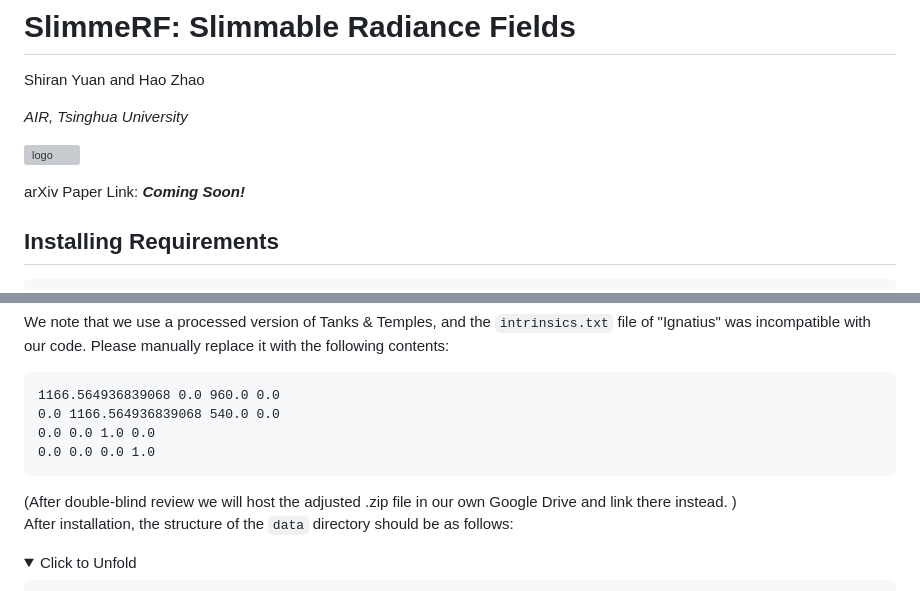
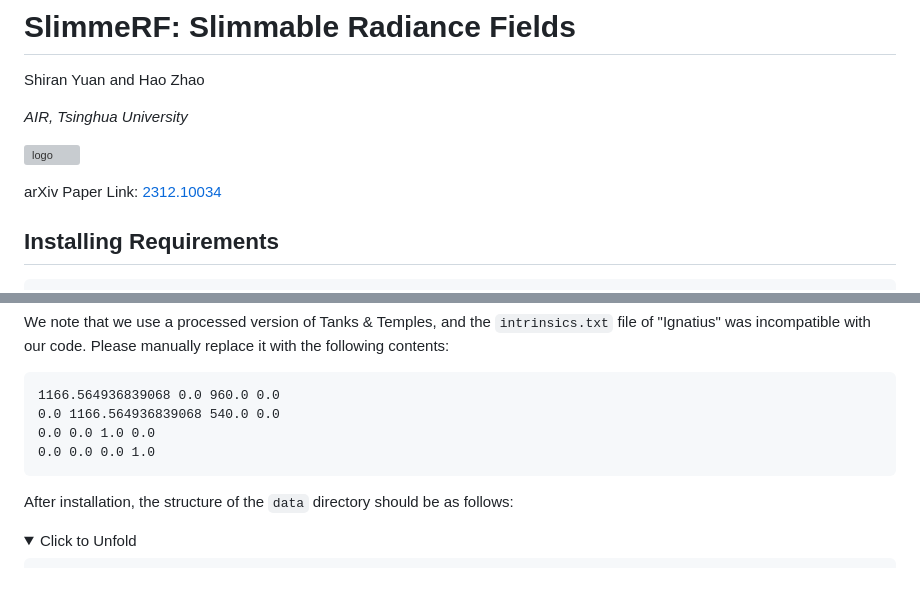
Before and after one commit to Shiran-Yuan/SlimmeRF, a Markdown page: README.md, 2 parts joined by grey strips. Drawn GitHub-style; folded sections open; grey boxes are pictures that could not be loaded.

````diff
--- a/README.md
+++ b/README.md
@@ -5,7 +5,7 @@ Shiran Yuan and Hao Zhao
 
 ![logo](https://github.com/Shiran-Yuan/SlimmeRF/assets/105504535/1829fd23-32c4-45b0-a815-f6213e978614)
 
-arXiv Paper Link: ***Coming Soon!***
+arXiv Paper Link: [2312.10034](https://arxiv.org/abs/2312.10034)
 
 ## Installing Requirements
 ```
@@ -27,7 +27,7 @@ We note that we use a processed version of Tanks & Temples, and the `intrinsics.
 0.0 0.0 1.0 0.0
 0.0 0.0 0.0 1.0
 ```
-(After double-blind review we will host the adjusted .zip file in our own Google Drive and link there instead. )
+
 After installation, the structure of the `data` directory should be as follows:
 <details>
   <summary>
````
